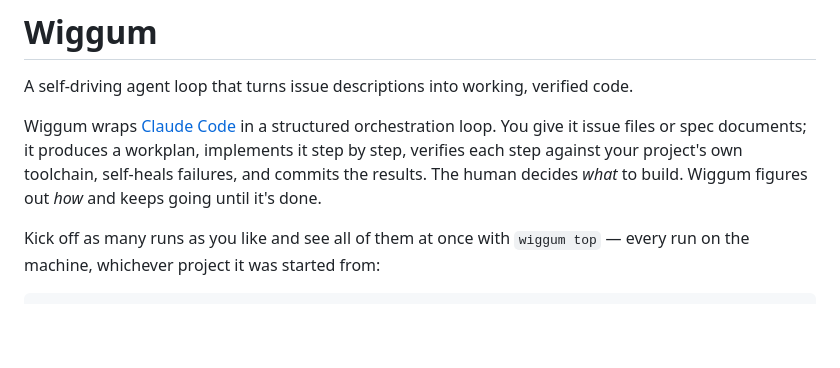
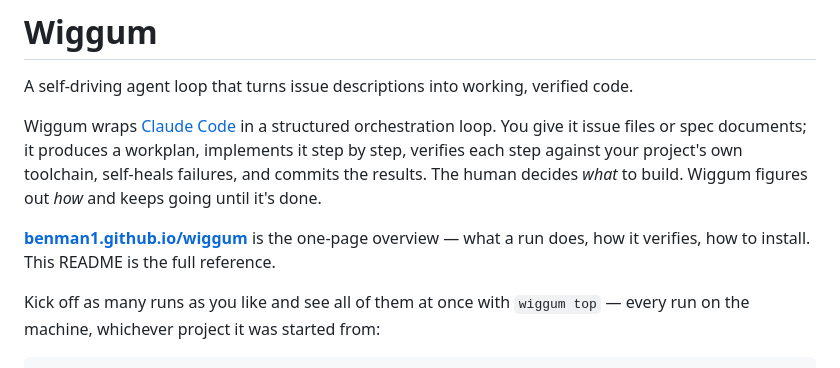
Before and after one commit to benman1/wiggum, a Markdown page: README.md, the part around the change. Rendered like a GitHub page; blank space fills up the shorter version.

Commit message:
link the landing page from the top of the README, not only from the deploy note

```diff
--- a/README.md
+++ b/README.md
@@ -3,6 +3,8 @@
 A self-driving agent loop that turns issue descriptions into working, verified code.
 
 Wiggum wraps [Claude Code](https://claude.com/claude-code) in a structured orchestration loop. You give it issue files or spec documents; it produces a workplan, implements it step by step, verifies each step against your project's own toolchain, self-heals failures, and commits the results. The human decides *what* to build. Wiggum figures out *how* and keeps going until it's done.
+
+**[benman1.github.io/wiggum](https://benman1.github.io/wiggum/)** is the one-page overview — what a run does, how it verifies, how to install. This README is the full reference.
 
 Kick off as many runs as you like and see all of them at once with `wiggum top` — every run on the machine, whichever project it was started from:
 
```
